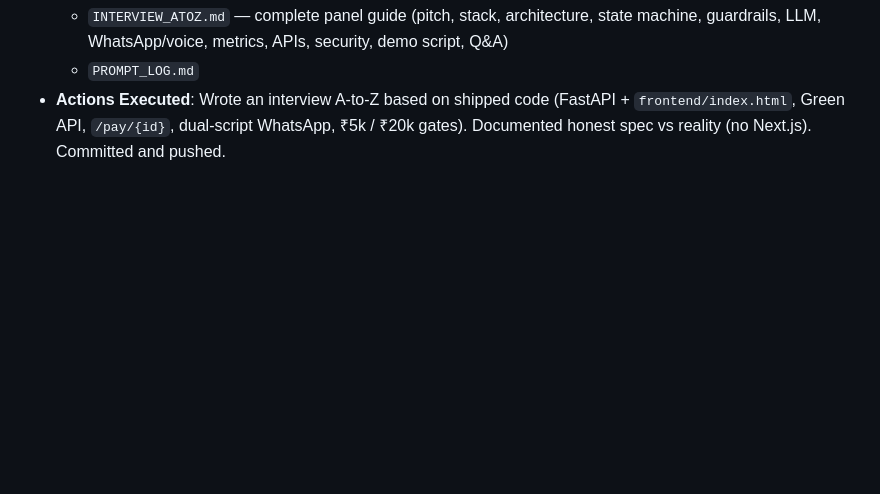
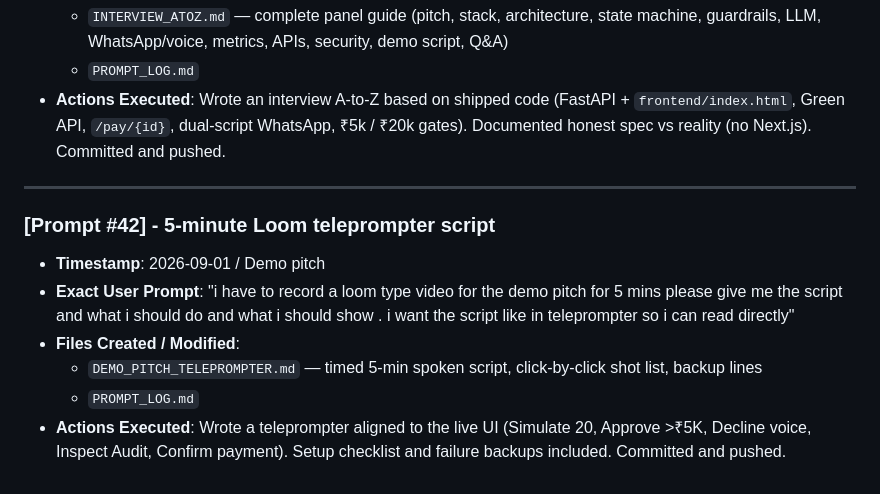
Before and after one commit to Venkateswaran-A-G/recoverpay-ai, a Markdown page: PROMPT_LOG.md, the part around the change. Drawn GitHub-style; blank space fills up the shorter version.

Commit message:
docs: add 5-minute Loom demo teleprompter script
Co-authored-by: Cursor <cursoragent@cursor.com>

```diff
--- a/PROMPT_LOG.md
+++ b/PROMPT_LOG.md
@@ -465,3 +465,13 @@ This file records every prompt given to Cursor Pro, the files generated/edited,
   - `INTERVIEW_ATOZ.md` — complete panel guide (pitch, stack, architecture, state machine, guardrails, LLM, WhatsApp/voice, metrics, APIs, security, demo script, Q&A)
   - `PROMPT_LOG.md`
 - **Actions Executed**: Wrote an interview A-to-Z based on shipped code (FastAPI + `frontend/index.html`, Green API, `/pay/{id}`, dual-script WhatsApp, ₹5k / ₹20k gates). Documented honest spec vs reality (no Next.js). Committed and pushed.
+
+---
+
+### [Prompt #42] - 5-minute Loom teleprompter script
+- **Timestamp**: 2026-09-01 / Demo pitch
+- **Exact User Prompt**: "i have to record a loom type video for the demo pitch for 5 mins please give me the script and what i should do and what i should show . i want the script like in teleprompter so i can read directly"
+- **Files Created / Modified**:
+  - `DEMO_PITCH_TELEPROMPTER.md` — timed 5-min spoken script, click-by-click shot list, backup lines
+  - `PROMPT_LOG.md`
+- **Actions Executed**: Wrote a teleprompter aligned to the live UI (Simulate 20, Approve >₹5K, Decline voice, Inspect Audit, Confirm payment). Setup checklist and failure backups included. Committed and pushed.
```
Also changed, not shown: DEMO_PITCH_TELEPROMPTER.md (added, +394 -0 lines).
